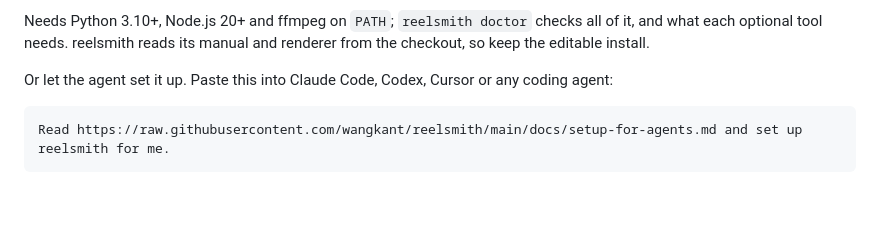
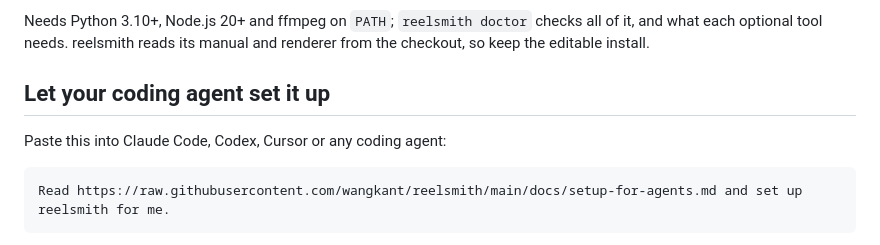
Before and after one commit to wangkant/reelsmith, a Markdown page: README.md, the part around the change. GitHub-like rendering; blank space fills up the shorter version.

Commit message:
README: the agent setup prompt keeps its own section

````diff
--- a/README.md
+++ b/README.md
@@ -73,7 +73,9 @@ title card."* or *"Make a 60-second vertical explainer on why tea leaves curl."*
 Needs Python 3.10+, Node.js 20+ and ffmpeg on `PATH`; `reelsmith doctor` checks all of it, and what each optional
 tool needs. reelsmith reads its manual and renderer from the checkout, so keep the editable install.
 
-Or let the agent set it up. Paste this into Claude Code, Codex, Cursor or any coding agent:
+## Let your coding agent set it up
+
+Paste this into Claude Code, Codex, Cursor or any coding agent:
 
 ```text
 Read https://raw.githubusercontent.com/wangkant/reelsmith/main/docs/setup-for-agents.md and set up reelsmith for me.
````
